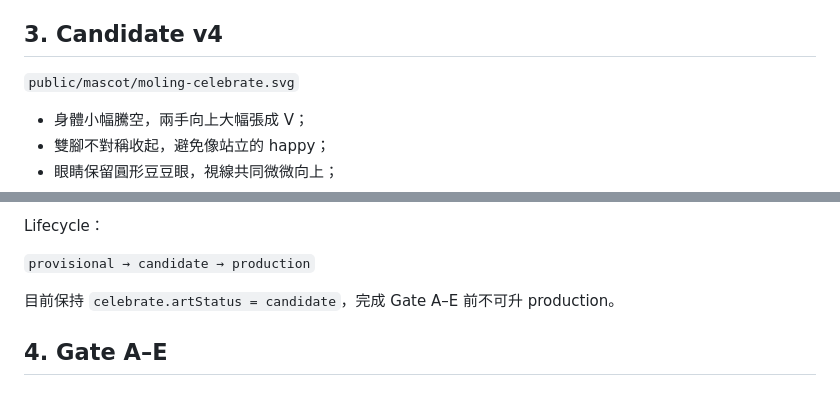
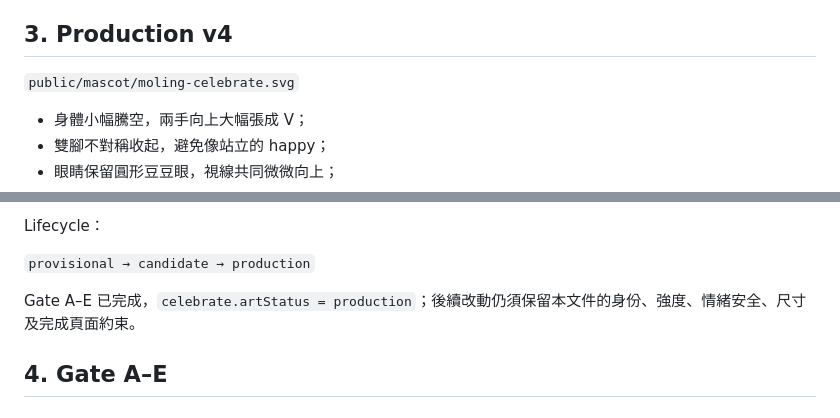
Before and after one commit to cheukwing129/DSEClassicalChinese, a Markdown page: docs/mascot-celebrate-p5-handoff.md, 2 parts joined by grey strips. GitHub-like rendering.

Commit message:
docs: record celebrate P5 production approval

```diff
--- a/docs/mascot-celebrate-p5-handoff.md
+++ b/docs/mascot-celebrate-p5-handoff.md
@@ -21,7 +21,7 @@
 - 215×320 透明 artwork contract；
 - 不增加毛筆、服裝、獎牌、獎盃或其他身份道具。
 
-## 3. Candidate v4
+## 3. Production v4
 
 `public/mascot/moling-celebrate.svg`
 
@@ -40,7 +40,7 @@ Lifecycle：
 
 `provisional → candidate → production`
 
-目前保持 `celebrate.artStatus = candidate`，完成 Gate A–E 前不可升 production。
+Gate A–E 已完成，`celebrate.artStatus = production`；後續改動仍須保留本文件的身份、強度、情緒安全、尺寸及完成頁面約束。
 
 ## 4. Gate A–E
 
```
